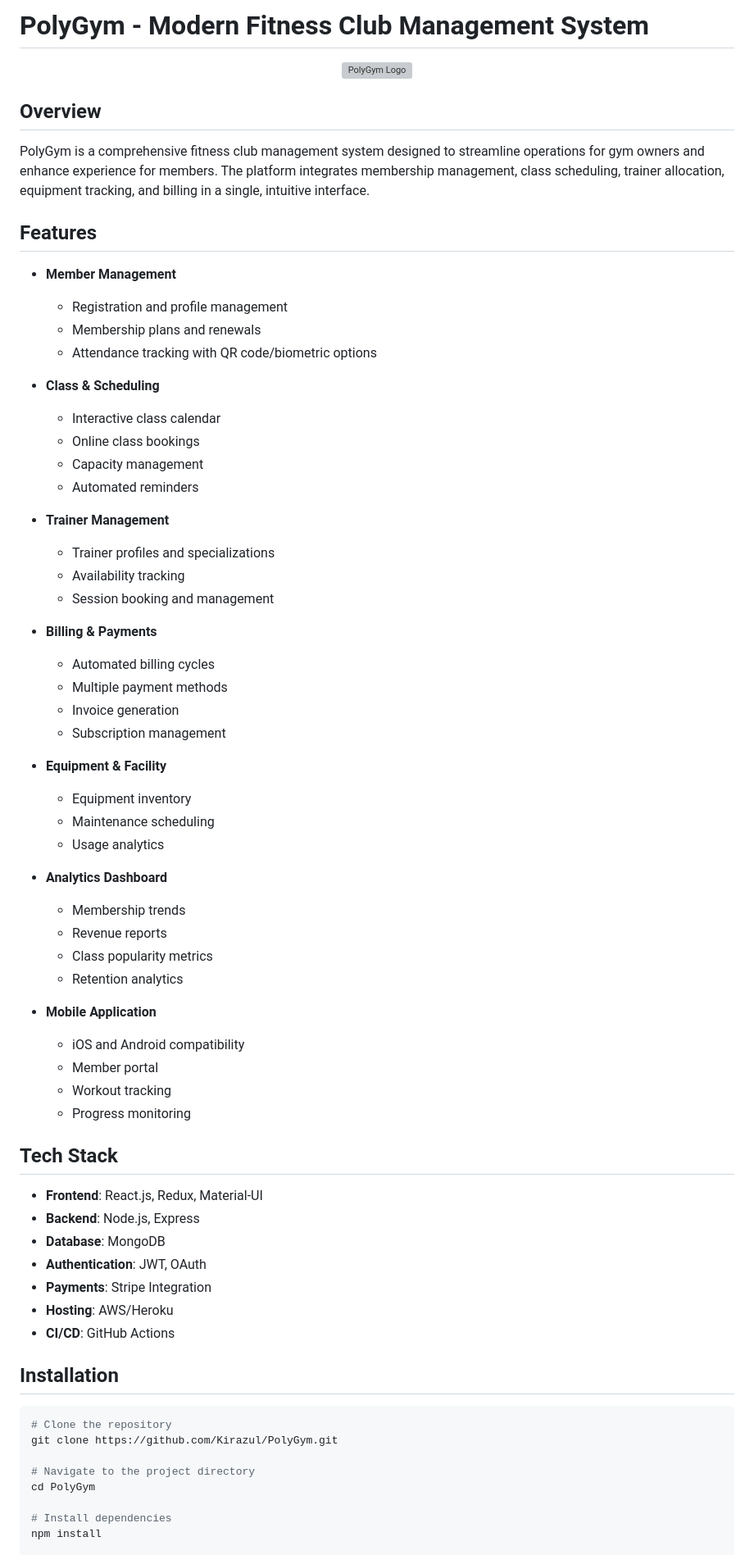
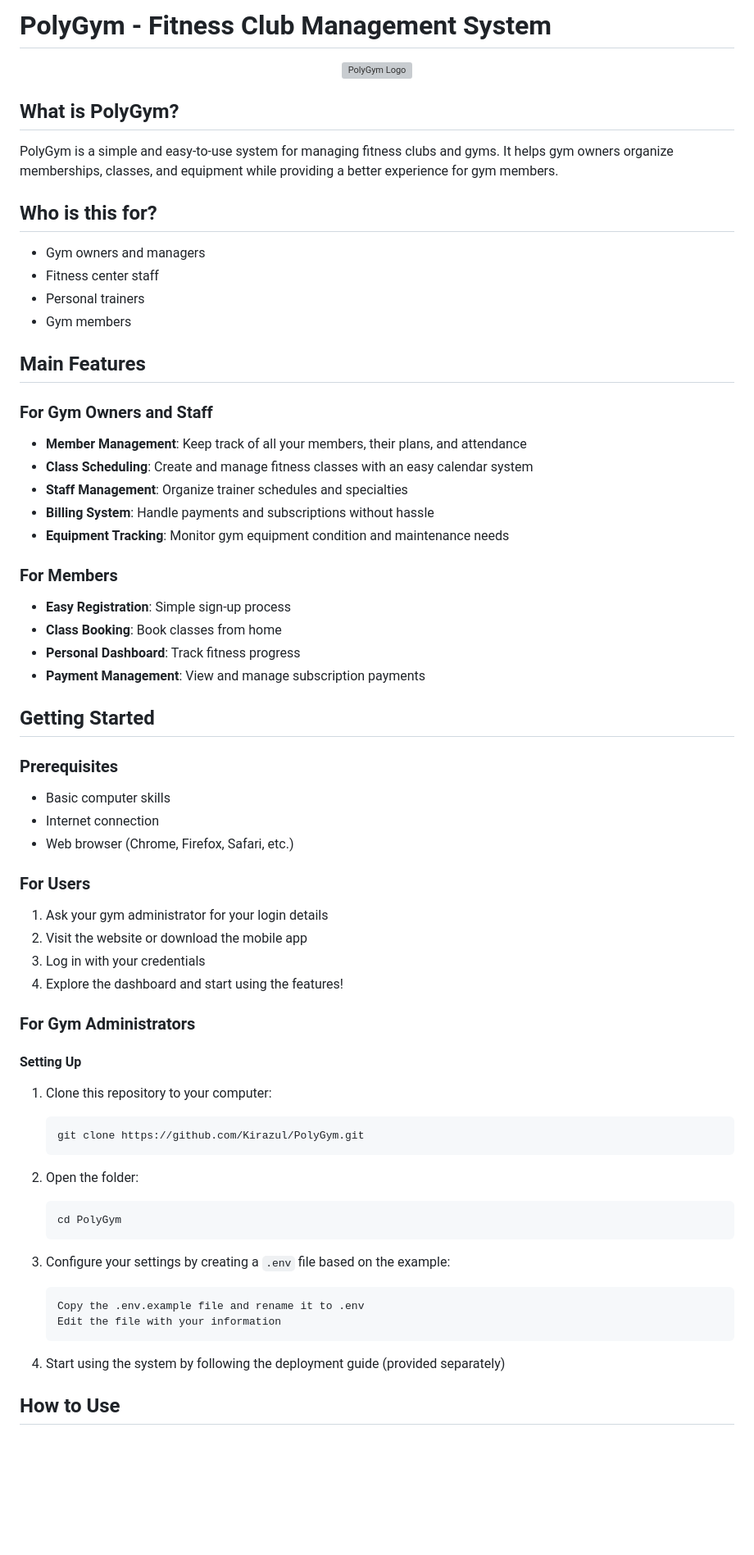
Before and after one commit to Kirazul/PolyGym, a Markdown page: README.md, the part around one of its changes. Shown at 82% size. Rendered like a GitHub page; blank space fills up the shorter version; grey boxes are pictures that could not be loaded.

Commit message:
Update README to be more beginner-friendly

````diff
--- a/README.md
+++ b/README.md
@@ -1,73 +1,68 @@
-# PolyGym - Modern Fitness Club Management System
+# PolyGym - Fitness Club Management System
 
 <p align="center">
   <img src="https://via.placeholder.com/150?text=PolyGym" alt="PolyGym Logo" width="200"/>
 </p>
 
-## Overview
+## What is PolyGym?
 
-PolyGym is a comprehensive fitness club management system designed to streamline operations for gym owners and enhance experience for members. The platform integrates membership management, class scheduling, trainer allocation, equipment tracking, and billing in a single, intuitive interface.
+PolyGym is a simple and easy-to-use system for managing fitness clubs and gyms. It helps gym owners organize memberships, classes, and equipment while providing a better experience for gym members.
 
-## Features
+## Who is this for?
 
-- **Member Management**
-  - Registration and profile management
-  - Membership plans and renewals
-  - Attendance tracking with QR code/biometric options
+- Gym owners and managers
+- Fitness center staff
+- Personal trainers
+- Gym members
 
-- **Class & Scheduling**
-  - Interactive class calendar
-  - Online class bookings
-  - Capacity management
-  - Automated reminders
+## Main Features
 
-- **Trainer Management**
-  - Trainer profiles and specializations
-  - Availability tracking
-  - Session booking and management
+### For Gym Owners and Staff
+- **Member Management**: Keep track of all your members, their plans, and attendance
+- **Class Scheduling**: Create and manage fitness classes with an easy calendar system
+- **Staff Management**: Organize trainer schedules and specialties
+- **Billing System**: Handle payments and subscriptions without hassle
+- **Equipment Tracking**: Monitor gym equipment condition and maintenance needs
 
-- **Billing & Payments**
-  - Automated billing cycles
-  - Multiple payment methods
-  - Invoice generation
-  - Subscription management
+### For Members
+- **Easy Registration**: Simple sign-up process
+- **Class Booking**: Book classes from home
+- **Personal Dashboard**: Track fitness progress
+- **Payment Management**: View and manage subscription payments
 
-- **Equipment & Facility**
-  - Equipment inventory
-  - Maintenance scheduling
-  - Usage analytics
+## Getting Started
 
-- **Analytics Dashboard**
-  - Membership trends
-  - Revenue reports
-  - Class popularity metrics
-  - Retention analytics
+### Prerequisites
+- Basic computer skills
+- Internet connection
+- Web browser (Chrome, Firefox, Safari, etc.)
 
-- **Mobile Application**
-  - iOS and Android compatibility
-  - Member portal
-  - Workout tracking
-  - Progress monitoring
+### For Users
+1. Ask your gym administrator for your login details
+2. Visit the website or download the mobile app
+3. Log in with your credentials
+4. Explore the dashboard and start using the features!
 
-## Tech Stack
+### For Gym Administrators
 
-- **Frontend**: React.js, Redux, Material-UI
-- **Backend**: Node.js, Express
-- **Database**: MongoDB
-- **Authentication**: JWT, OAuth
-- **Payments**: Stripe Integration
-- **Hosting**: AWS/Heroku
-- **CI/CD**: GitHub Actions
+#### Setting Up
+1. Clone this repository to your computer:
+   ```
+   git clone https://github.com/Kirazul/PolyGym.git
+   ```
 
-## Installation
+2. Open the folder:
+   ```
+   cd PolyGym
+   ```
 
-```bash
-# Clone the repository
-git clone https://github.com/Kirazul/PolyGym.git
+3. Configure your settings by creating a `.env` file based on the example:
+   ```
+   Copy the .env.example file and rename it to .env
+   Edit the file with your information
+   ```
 
-# Navigate to the project directory
-cd PolyGym
+4. Start using the system by following the deployment guide (provided separately)
 
-# Install dependencies
-npm install
+## How to Use
 
````
Also changed, not shown: other parts of README.md (+32 -67 lines).
